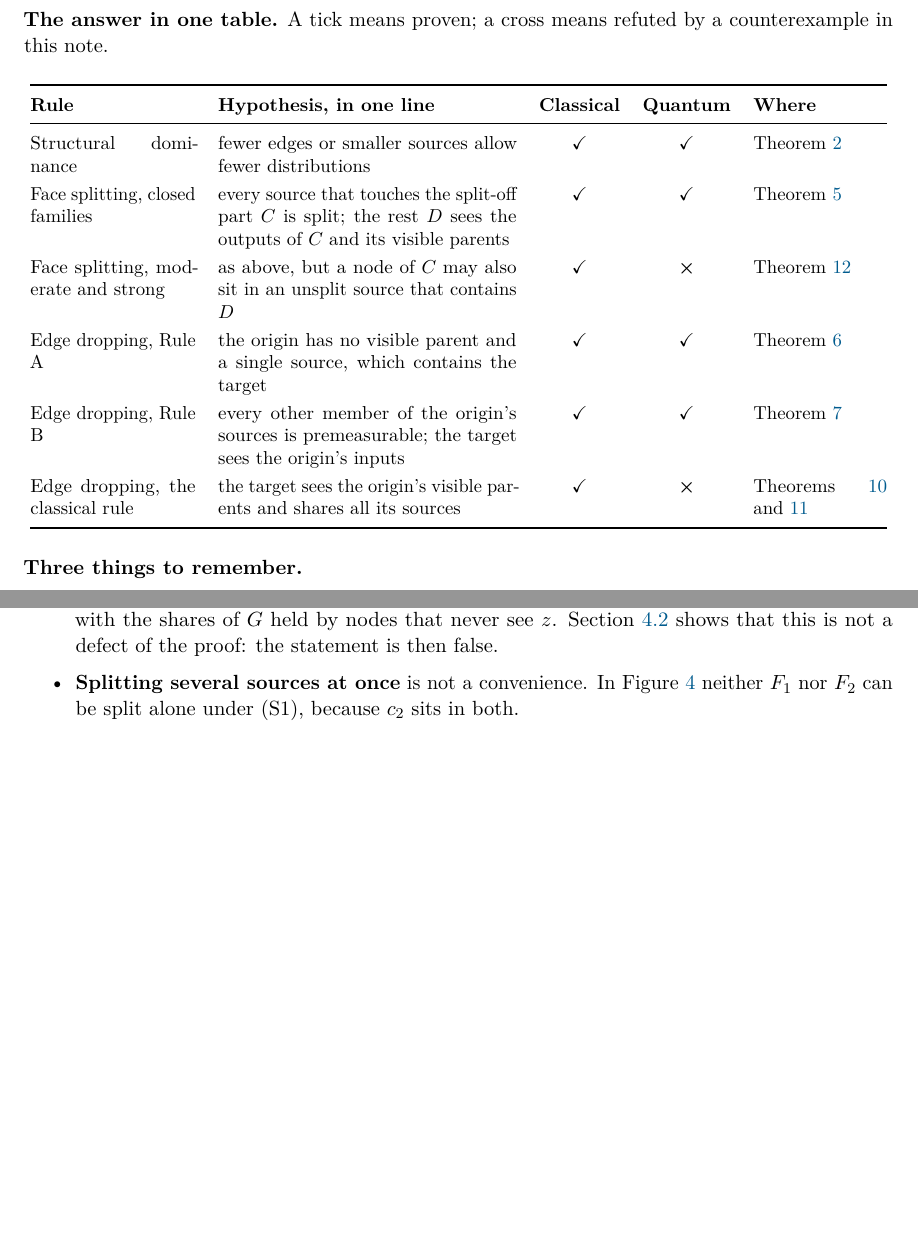
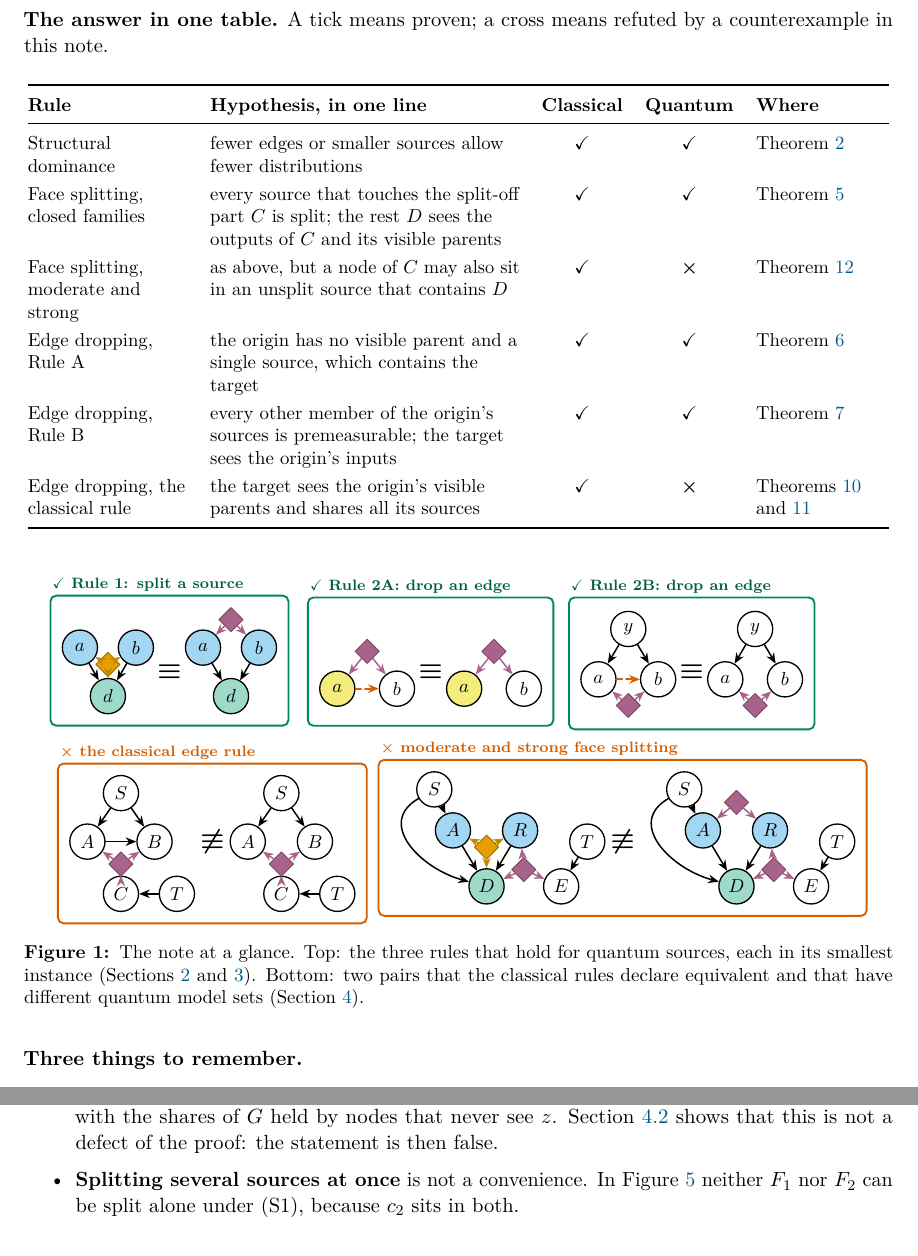
Before and after one commit to eliewolfe/mDAG-analysis, a LaTeX paper (manuscript/observational classification/observational_classification.tex, which reads manuscript/observational classification/sections/00_summary.tex): two parts of pages 3 and 9 of 29, joined at a grey line, cut so that both start at the same text, the shorter picture padded with empty space. Compiled offline with pdfLaTeX.

Commit message:
Observational classification: at-a-glance figure and tidier example figures
Adds a summary figure with the three valid rules and the two refuted ones,
re-spaces several example figures (Examples 4, 7, 10 and 13, the
edge-and-source warning), and draws the shared-source warning with the
settings that make it a counterexample. Review rounds still pending.

Co-Authored-By: Claude Fable 5.2 <noreply@anthropic.com>
Claude-Session: https://claude.ai/code/session_01S6H54tMDgUHvPAKSbtvrAt

```diff
--- a/manuscript/observational classification/sections/00_summary.tex
+++ b/manuscript/observational classification/sections/00_summary.tex
@@ -12,7 +12,7 @@ classical rules use the value.
 \begin{center}
 \small
 \renewcommand{\arraystretch}{1.25}
-\begin{tabular}{@{}p{3.1cm}p{5.6cm}ccp{2.5cm}@{}}
+\begin{tabular}{@{}>{\raggedright\arraybackslash}p{3.0cm}>{\raggedright\arraybackslash}p{5.8cm}cc>{\raggedright\arraybackslash}p{2.5cm}@{}}
 \toprule
 \textbf{Rule} & \textbf{Hypothesis, in one line} & \textbf{Classical} & \textbf{Quantum} & \textbf{Where}\\
 \midrule
@@ -31,6 +31,83 @@ Edge dropping, the classical rule & the target sees the origin's visible parents
 \bottomrule
 \end{tabular}
 \end{center}
+
+\begin{figure}[H]
+\centering
+\begin{tikzpicture}[mdag,scale=0.7]
+  \tikzset{panel/.style={draw=#1, line width=1pt, rounded corners=3pt, inner sep=6pt},
+           ptitle/.style={font=\scriptsize\bfseries, text=#1, anchor=south west, inner sep=1.5pt}}
+  % ---------- Rule 1
+  \begin{scope}[shift={(0,0)}]
+    \vn[Cn]{a}{0,1.3}{$a$} \vn[Cn]{b}{1.5,1.3}{$b$} \vn[Dn]{d}{0.75,0}{$d$} \qs[splitsrc]{q}{0.75,0.85}
+    \feed[splitedge]{q}{a,b,d} \de{a}{d} \de{b}{d}
+    \node[rel] at (2.4,0.65) {\equivsign};
+    \begin{scope}[shift={(3.3,0)}]
+      \vn[Cn]{a2}{0,1.3}{$a$} \vn[Cn]{b2}{1.5,1.3}{$b$} \vn[Dn]{d2}{0.75,0}{$d$} \qs{q2}{0.75,2.05}
+      \feed{q2}{a2,b2} \de{a2}{d2} \de{b2}{d2}
+    \end{scope}
+    \begin{scope}[on background layer]\node[panel=oigreen!85!black, fit=(a)(d)(q2)(b2)(d2)] (p1) {};\end{scope}
+    \node[ptitle=oigreen!60!black] at (p1.north west) {\checkmark\ Rule 1: split a source};
+  \end{scope}
+  % ---------- Rule A
+  \begin{scope}[shift={(6.9,0)}]
+    \vn[pre]{a}{0,0.2}{$a$} \vn{b}{1.6,0.2}{$b$} \qs{q}{0.8,1.2} \feed{q}{a,b} \de[dropedge]{a}{b}
+    \node[rel] at (2.5,0.65) {\equivsign};
+    \begin{scope}[shift={(3.4,0)}]
+      \vn[pre]{a2}{0,0.2}{$a$} \vn{b2}{1.6,0.2}{$b$} \qs{q2}{0.8,1.2} \feed{q2}{a2,b2}
+    \end{scope}
+    \node (top) at (0.8,2.15) {}; \node (bot) at (0.8,-0.3) {};
+    \begin{scope}[on background layer]\node[panel=oigreen!85!black, fit=(a)(b2)(top)(bot)] (p2) {};\end{scope}
+    \node[ptitle=oigreen!60!black] at (p2.north west) {\checkmark\ Rule 2A: drop an edge};
+  \end{scope}
+  % ---------- Rule B
+  \begin{scope}[shift={(13.9,0)}]
+    \vn{y}{0.8,1.8}{$y$} \vn{a}{0,0.45}{$a$} \vn{b}{1.6,0.45}{$b$} \qs{q}{0.8,-0.25}
+    \feed{q}{a,b} \de{y}{a} \de{y}{b} \de[dropedge]{a}{b}
+    \node[rel] at (2.5,0.65) {\equivsign};
+    \begin{scope}[shift={(3.4,0)}]
+      \vn{y2}{0.8,1.8}{$y$} \vn{a2}{0,0.45}{$a$} \vn{b2}{1.6,0.45}{$b$} \qs{q2}{0.8,-0.25}
+      \feed{q2}{a2,b2} \de{y2}{a2} \de{y2}{b2}
+    \end{scope}
+    \node (top) at (0.8,2.15) {};
+    \begin{scope}[on background layer]\node[panel=oigreen!85!black, fit=(a)(b2)(top)(q)] (p3) {};\end{scope}
+    \node[ptitle=oigreen!60!black] at (p3.north west) {\checkmark\ Rule 2B: drop an edge};
+  \end{scope}
+  % ---------- classical edge rule fails
+  \begin{scope}[shift={(0.2,-4.9)}]
+    \vn{s}{0.9,2.3}{$S$} \vn{a}{0,1.0}{$A$} \vn{b}{1.8,1.0}{$B$} \vn{c}{0.9,-0.4}{$C$} \vn{t}{2.4,-0.4}{$T$}
+    \qs{q}{0.9,0.4} \feed{q}{a,b,c} \de{s}{a} \de{s}{b} \de{t}{c} \de{a}{b}
+    \node[rel] at (3.35,1.0) {\nequivsign};
+    \begin{scope}[shift={(4.3,0)}]
+      \vn{s2}{0.9,2.3}{$S$} \vn{a2}{0,1.0}{$A$} \vn{b2}{1.8,1.0}{$B$} \vn{c2}{0.9,-0.4}{$C$} \vn{t2}{2.4,-0.4}{$T$}
+      \qs{q2}{0.9,0.4} \feed{q2}{a2,b2,c2} \de{s2}{a2} \de{s2}{b2} \de{t2}{c2}
+    \end{scope}
+    \begin{scope}[on background layer]\node[panel=oired, fit=(s)(a)(c)(t2)(s2)] (p4) {};\end{scope}
+    \node[ptitle=oired] at (p4.north west) {$\boldsymbol{\times}$ the classical edge rule};
+  \end{scope}
+  % ---------- moderate face splitting fails
+  \begin{scope}[shift={(10.0,-4.9)}]
+    \vn{s}{-0.5,2.4}{$S$} \vn[Cn]{A}{0,1.3}{$A$} \vn[Cn]{R}{1.8,1.3}{$R$} \vn[Dn]{D}{0.9,-0.2}{$D$} \vn{E}{2.9,-0.2}{$E$} \vn{t}{3.6,1.0}{$T$}
+    \qs[splitsrc]{f}{0.9,0.85} \qs{g}{1.9,0.25}
+    \feed[splitedge]{f}{A,R,D} \feed{g}{R,D,E} \de{A}{D} \de{R}{D} \de{s}{A} \de{t}{E}
+    \draw[edge] (s) to[out=-150,in=165,looseness=1.3] (D);
+    \node[rel] at (4.55,1.0) {\nequivsign};
+    \begin{scope}[shift={(6.7,0)}]
+      \vn{s2}{-0.5,2.4}{$S$} \vn[Cn]{A2}{0,1.3}{$A$} \vn[Cn]{R2}{1.8,1.3}{$R$} \vn[Dn]{D2}{0.9,-0.2}{$D$} \vn{E2}{2.9,-0.2}{$E$} \vn{t2}{3.6,1.0}{$T$}
+      \qs{f2}{0.9,2.05} \qs{g2}{1.9,0.25}
+      \feed{f2}{A2,R2} \feed{g2}{R2,D2,E2} \de{A2}{D2} \de{R2}{D2} \de{s2}{A2} \de{t2}{E2}
+      \draw[edge] (s2) to[out=-150,in=165,looseness=1.3] (D2);
+    \end{scope}
+    \node (left) at (-1.5,1.0) {};
+    \begin{scope}[on background layer]\node[panel=oired, fit=(left)(s)(D)(t2)(s2)(D2)] (p5) {};\end{scope}
+    \node[ptitle=oired] at (p5.north west) {$\boldsymbol{\times}$ moderate and strong face splitting};
+  \end{scope}
+\end{tikzpicture}
+\caption{The note at a glance. Top: the three rules that hold for quantum sources, each in its smallest instance
+(\cref{sec:split,sec:edge}). Bottom: two pairs that the classical rules declare equivalent and that have
+different quantum model sets (\cref{sec:notquantum}).}
+\label{fig:glance}
+\end{figure}
 
 \textbf{Three things to remember.}
 \begin{enumerate}[leftmargin=*]
```
Also changed, not shown: manuscript/observational classification/sections/02_face_splitting.tex (+3 -3 lines), manuscript/observational classification/sections/03_edge_dropping.tex (+21 -15 lines), manuscript/observational classification/observational_classification.pdf.
